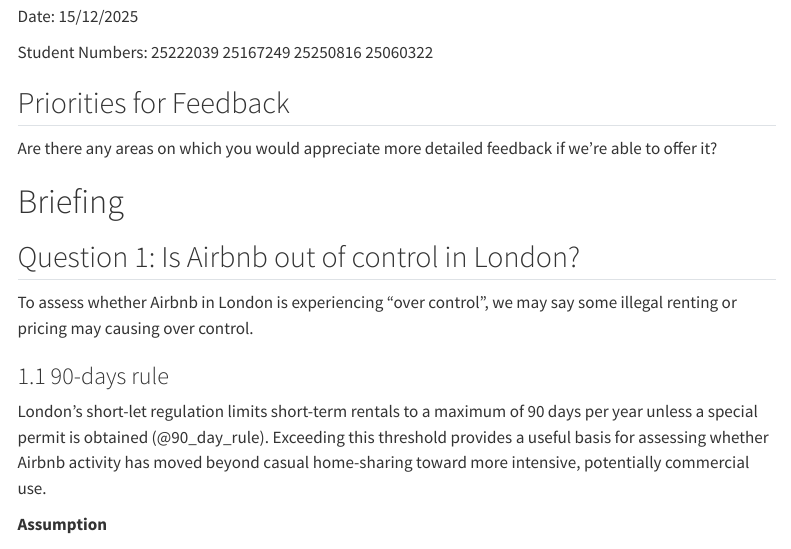
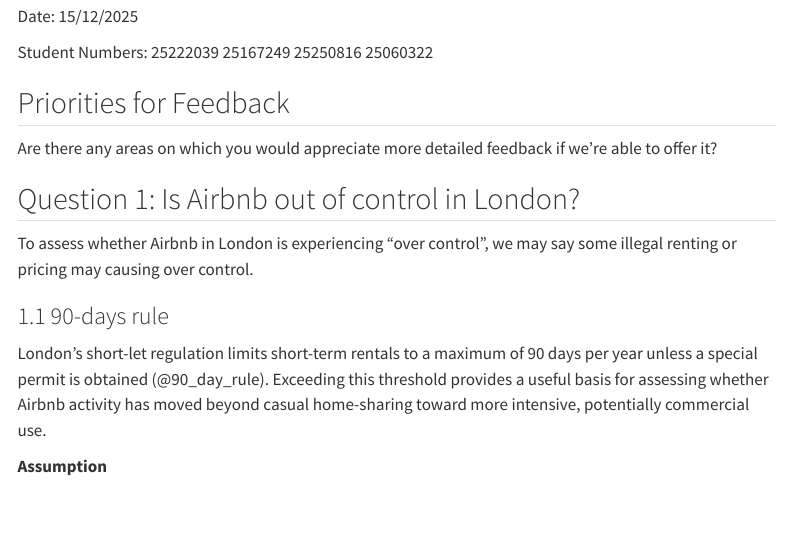
Before and after one commit to Levine-l/fsds-group, a Quarto document (Group_Work.qmd): the page in a window 1100 px wide, from 270 px down. Rendered offline with R 4.5, knitr and Pandoc in place of Quarto, with nearby package versions; the code is not run, so its results and figures are left out; a font, style sheet, LaTeX package, included part or bibliography that could not be used is replaced or left out; menus at the side of the page are left out.

Commit message:
Update Group_Work.qmd

````diff
--- a/Group_Work.qmd
+++ b/Group_Work.qmd
@@ -66,7 +66,7 @@
 
 {{< pagebreak >}}
 
-# Briefing
+
 
 
 ```{python}
````
